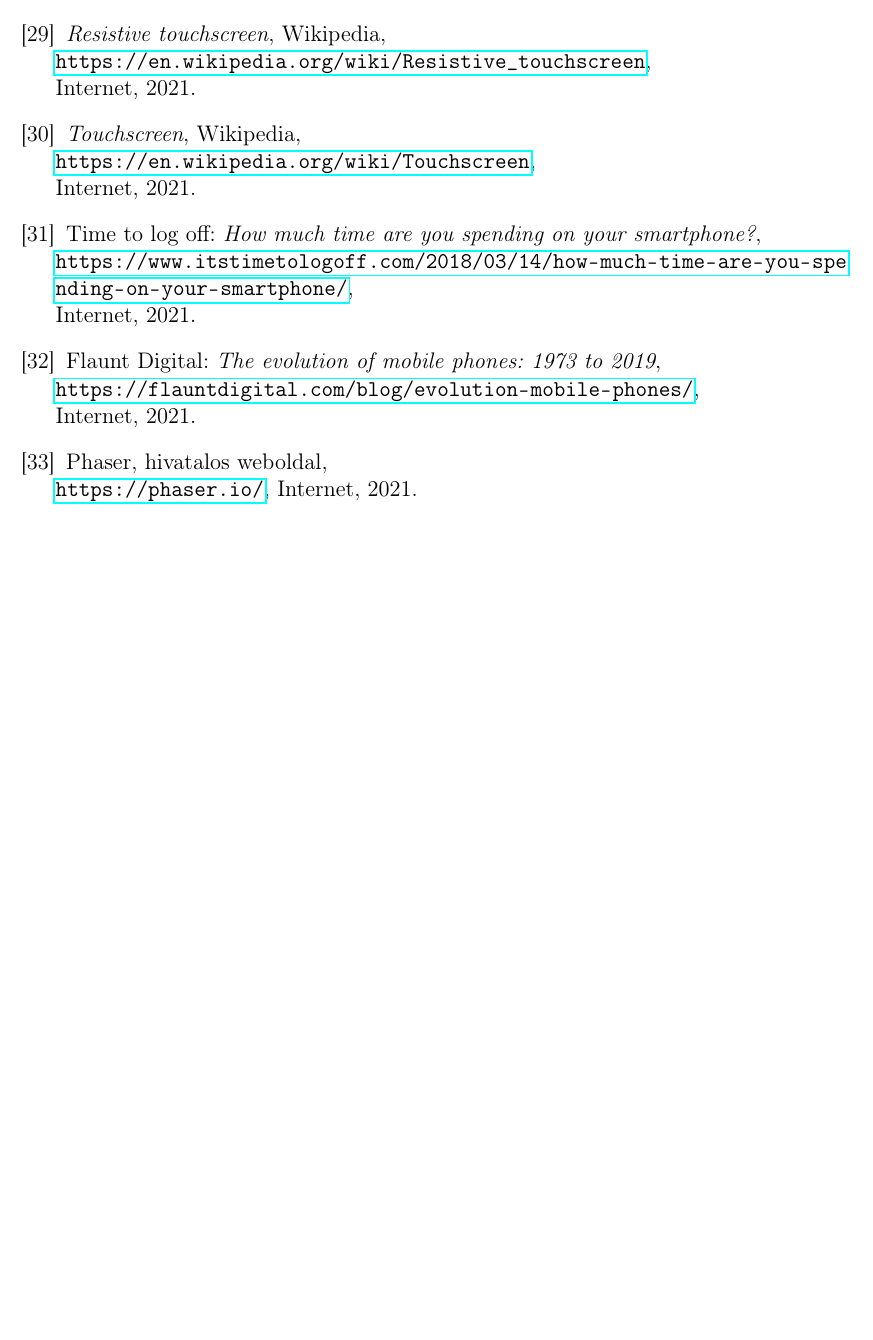
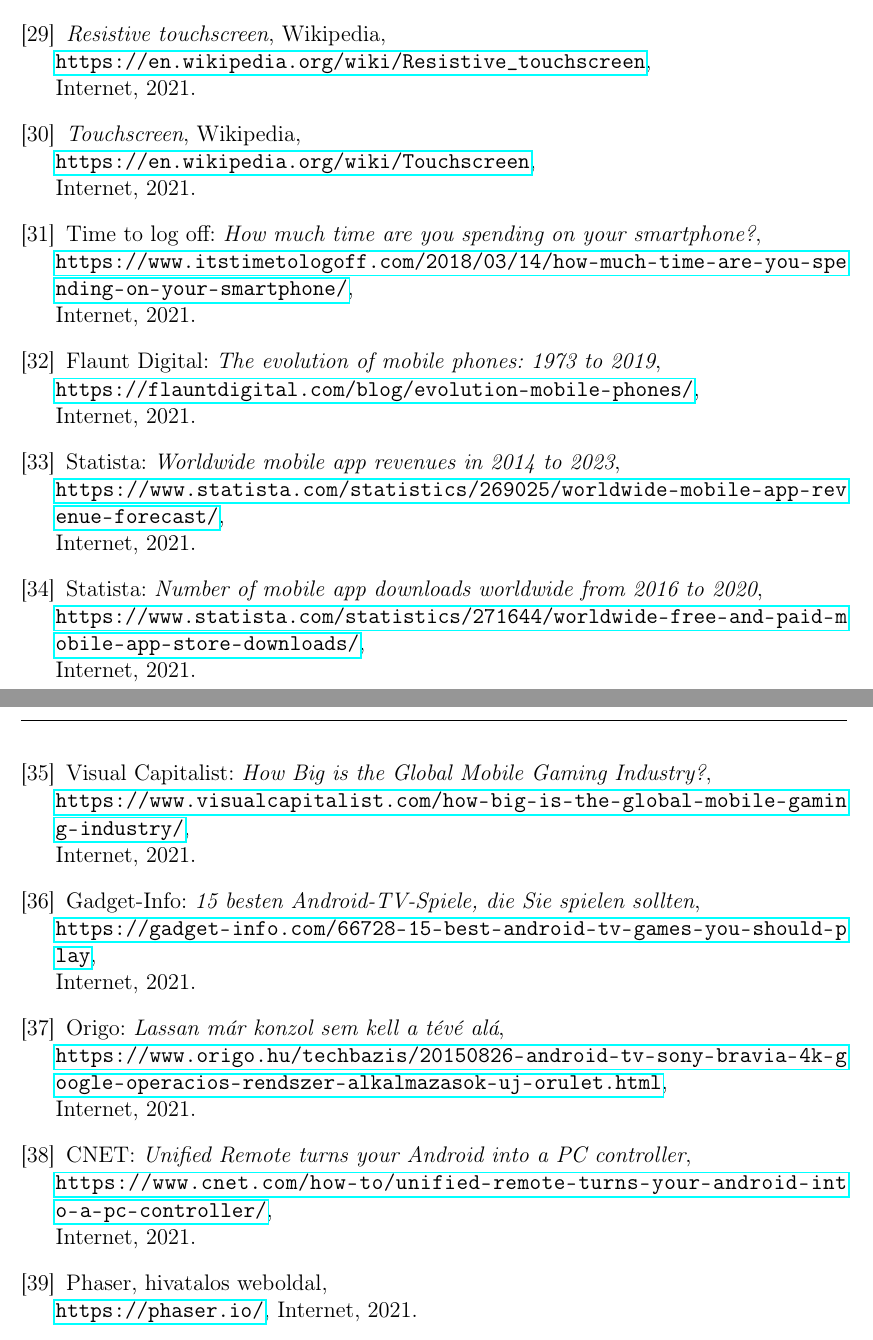
Before and after one commit to sono07/szakdolgozat-sources, a LaTeX document (report/dolgozat.tex, which reads report/irodalomjegyzek/irodalom.tex): part of page 59 of 60 before the commit and two parts of pages 59 and 60 of 61 after it, the two joined at a grey line, cut so that both start at the same text, the shorter picture padded with empty space. Compiled offline with pdfLaTeX.

Commit message:
2nd chapter citations added (WIP)

```diff
--- a/report/irodalomjegyzek/irodalom.tex
+++ b/report/irodalomjegyzek/irodalom.tex
@@ -195,6 +195,78 @@
 	\url{https://flauntdigital.com/blog/evolution-mobile-phones/}, \\
 	Internet, 2021.
 
+	% https://www.statista.com/statistics/269025/worldwide-mobile-app-revenue-forecast/
+	\bibitem{mobile_app_revenue}
+	Statista: \emph{Worldwide mobile app revenues in 2014 to 2023}, \\
+	\url{https://www.statista.com/statistics/269025/worldwide-mobile-app-revenue-forecast/}, \\
+	Internet, 2021.
+
+	% https://www.statista.com/statistics/271644/worldwide-free-and-paid-mobile-app-store-downloads/
+	\bibitem{mobile_app_downloads}
+	Statista: \emph{Number of mobile app downloads worldwide from 2016 to 2020}, \\
+	\url{https://www.statista.com/statistics/271644/worldwide-free-and-paid-mobile-app-store-downloads/}, \\
+	Internet, 2021.
+
+	% https://www.visualcapitalist.com/how-big-is-the-global-mobile-gaming-industry/
+	\bibitem{mobile_gaming_industry}
+	Visual Capitalist: \emph{How Big is the Global Mobile Gaming Industry?}, \\
+	\url{https://www.visualcapitalist.com/how-big-is-the-global-mobile-gaming-industry/}, \\
+	Internet, 2021.
+
+	% https://gadget-info.com/66728-15-best-android-tv-games-you-should-play
+	\bibitem{android_tv}
+	Gadget-Info: \emph{15 besten Android-TV-Spiele, die Sie spielen sollten}, \\
+	\url{https://gadget-info.com/66728-15-best-android-tv-games-you-should-play}, \\
+	Internet, 2021.
+
+	% https://www.origo.hu/techbazis/20150826-android-tv-sony-bravia-4k-google-operacios-rendszer-alkalmazasok-uj-orulet.html
+	\bibitem{android_tv_sony}
+	Origo: \emph{Lassan már konzol sem kell a tévé alá}, \\
+	\url{https://www.origo.hu/techbazis/20150826-android-tv-sony-bravia-4k-google-operacios-rendszer-alkalmazasok-uj-orulet.html}, \\
+	Internet, 2021.
+
+	% https://www.cnet.com/how-to/unified-remote-turns-your-android-into-a-pc-controller/
+	\bibitem{android_into_pc_controller}
+	CNET: \emph{Unified Remote turns your Android into a PC controller}, \\
+	\url{https://www.cnet.com/how-to/unified-remote-turns-your-android-into-a-pc-controller/}, \\
+	Internet, 2021.
+
+
+
+
+
+
+
+
+
+
+
+
+
+
+
+
+
+
+
+
+
+
+
+
+
+
+
+
+
+
+
+
+
+
+
+
+
 
 
 
```
Also changed, not shown: report/fejezetek/2_jatekfejlesztes_altalanosan.tex (+16 -10 lines).
